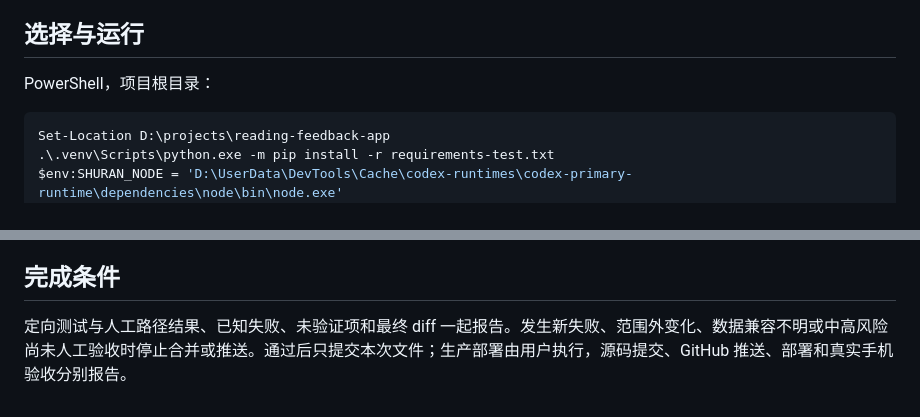
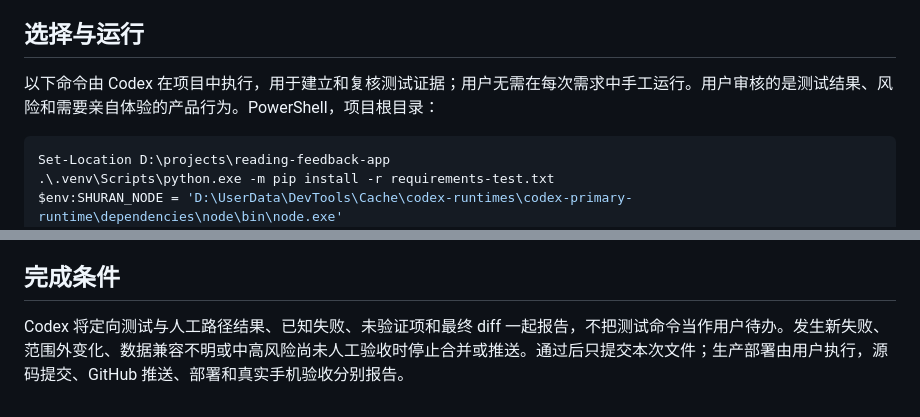
Before and after one commit to wu716/reading-feedback-app, a Markdown page: docs/ops/开发回归执行指南.md, 2 parts joined by grey strips. Rendered like a GitHub page.

````diff
--- a/docs/ops/开发回归执行指南.md
+++ b/docs/ops/开发回归执行指南.md
@@ -19,7 +19,7 @@
 
 ## 选择与运行
 
-PowerShell，项目根目录：
+以下命令由 Codex 在项目中执行，用于建立和复核测试证据；用户无需在每次需求中手工运行。用户审核的是测试结果、风险和需要亲自体验的产品行为。PowerShell，项目根目录：
 
 ```powershell
 Set-Location D:\projects\reading-feedback-app
@@ -53,4 +53,4 @@ $env:PLAYWRIGHT_PACKAGE = 'D:\UserData\DevTools\Cache\codex-runtimes\codex-prima
 
 ## 完成条件
 
-定向测试与人工路径结果、已知失败、未验证项和最终 diff 一起报告。发生新失败、范围外变化、数据兼容不明或中高风险尚未人工验收时停止合并或推送。通过后只提交本次文件；生产部署由用户执行，源码提交、GitHub 推送、部署和真实手机验收分别报告。
+Codex 将定向测试与人工路径结果、已知失败、未验证项和最终 diff 一起报告，不把测试命令当作用户待办。发生新失败、范围外变化、数据兼容不明或中高风险尚未人工验收时停止合并或推送。通过后只提交本次文件；生产部署由用户执行，源码提交、GitHub 推送、部署和真实手机验收分别报告。
````
Also changed, not shown: AGENTS.md (+1 -0 lines), docs/ops/协作手册.md (+4 -0 lines).
